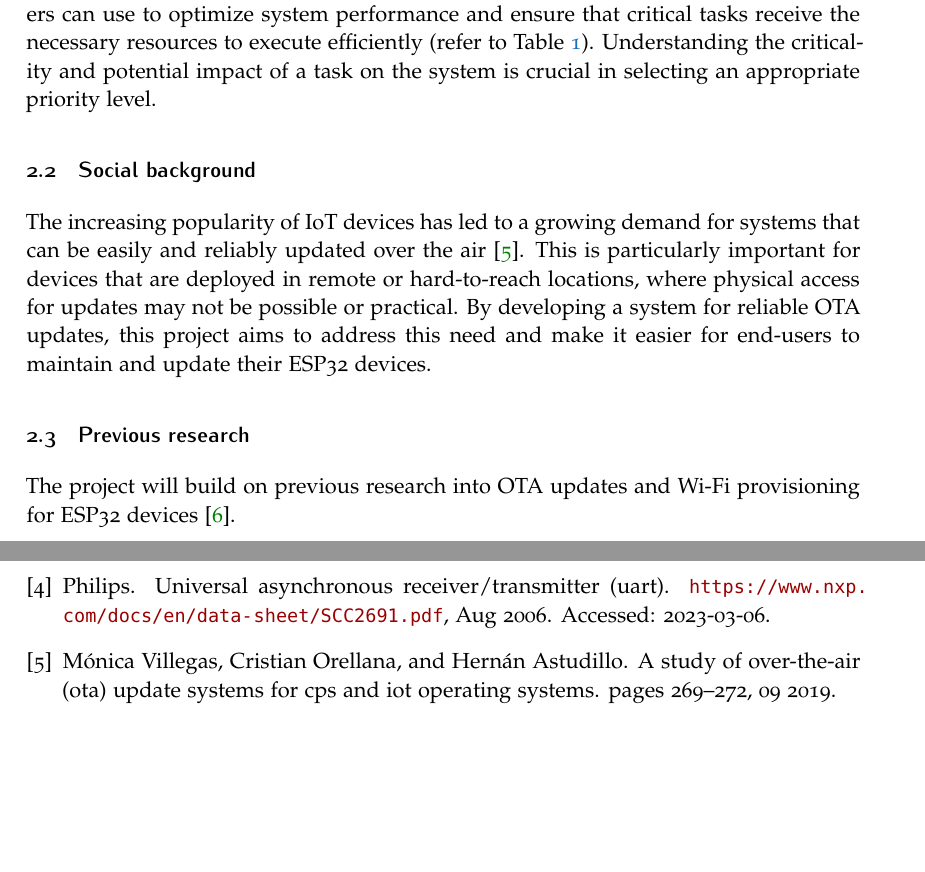
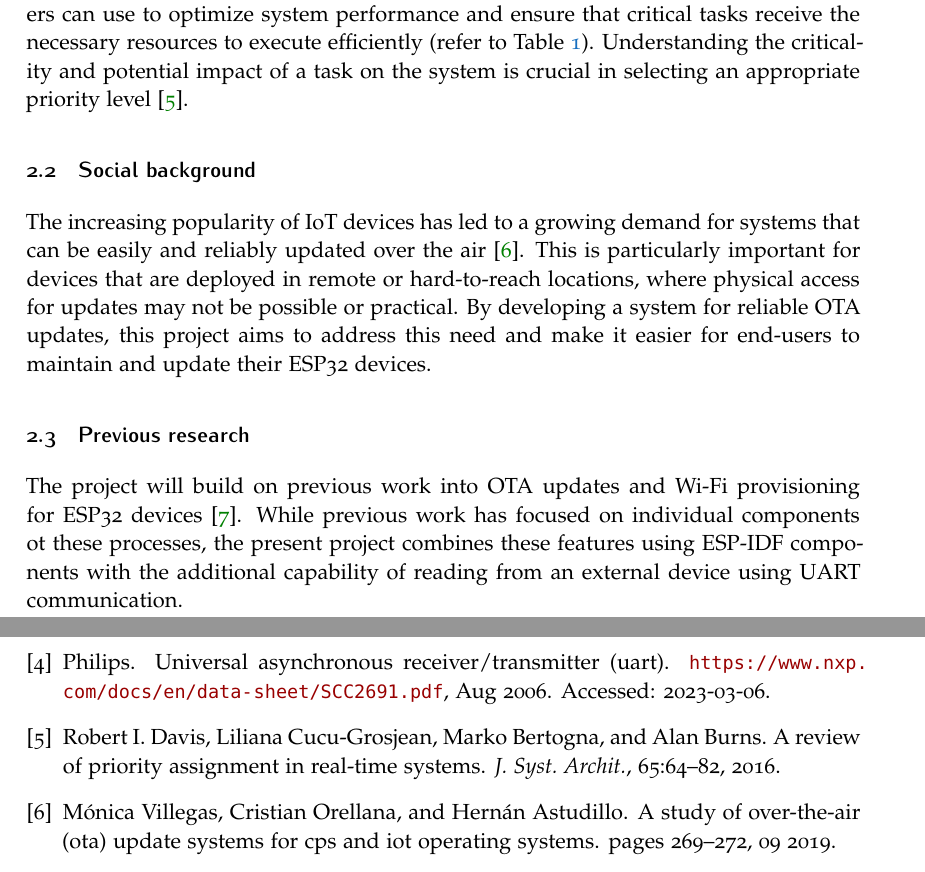
Before and after one commit to krukle/energy-gateway, a LaTeX document (report_latex/1DT304_Enström_Olof_Eid_Christoffer_FinalReport.tex, which reads report_latex/chapters/background.tex): two parts of pages 6 and 15 of 20, joined at a grey line, cut so that both start at the same text, the shorter picture padded with empty space. Compiled offline with pdfLaTeX.

Commit message:
Add some more info about previous research/work

```diff
--- a/report_latex/chapters/background.tex
+++ b/report_latex/chapters/background.tex
@@ -25,7 +25,7 @@ The Energy Gateway's final product requires the capability to poll from and send
 
 \subsubsection{Concurrency}
 \label{subsec:concurrency}
-Efficient task management is crucial when developing software using the Espressif IoT Development Framework (ESP-IDF). The underlying operating system for ESP-IDF is FreeRTOS, which is a real-time operating system designed for microcontrollers that provides a multitasking environment for running multiple tasks simultaneously on a single processor. One essential feature of FreeRTOS is the priority-based preemptive scheduling algorithm that allows for efficient task management. ESP-IDF utilizes a range of 26 priority levels, numbered from 0 (lowest) to 25 (highest), which developers can use to optimize system performance and ensure that critical tasks receive the necessary resources to execute efficiently (refer to Table \ref{table:task-priorities}). Understanding the criticality and potential impact of a task on the system is crucial in selecting an appropriate priority level.
+Efficient task management is crucial when developing software using the Espressif IoT Development Framework (ESP-IDF). The underlying operating system for ESP-IDF is FreeRTOS, which is a real-time operating system designed for microcontrollers that provides a multitasking environment for running multiple tasks simultaneously on a single processor. One essential feature of FreeRTOS is the priority-based preemptive scheduling algorithm that allows for efficient task management. ESP-IDF utilizes a range of 26 priority levels, numbered from 0 (lowest) to 25 (highest), which developers can use to optimize system performance and ensure that critical tasks receive the necessary resources to execute efficiently (refer to Table \ref{table:task-priorities}). Understanding the criticality and potential impact of a task on the system is crucial in selecting an appropriate priority level~\cite{Davis:2016}.
 
 \subsection{Social background}
 \label{sec:social}
@@ -33,4 +33,4 @@ The increasing popularity of IoT devices has led to a growing demand for systems
 
 \subsection{Previous research}
 \label{sec:previous}
-The project will build on previous research into OTA updates and Wi-Fi provisioning for ESP32 devices \cite{espressif:esp-idf-programming-guide}.
+The project will build on previous work into OTA updates and Wi-Fi provisioning for ESP32 devices \cite{espressif:esp-idf-programming-guide}. While previous work has focused on individual components ot these processes, the present project combines these features using ESP-IDF components with the additional capability of reading from an external device using UART communication.
```
